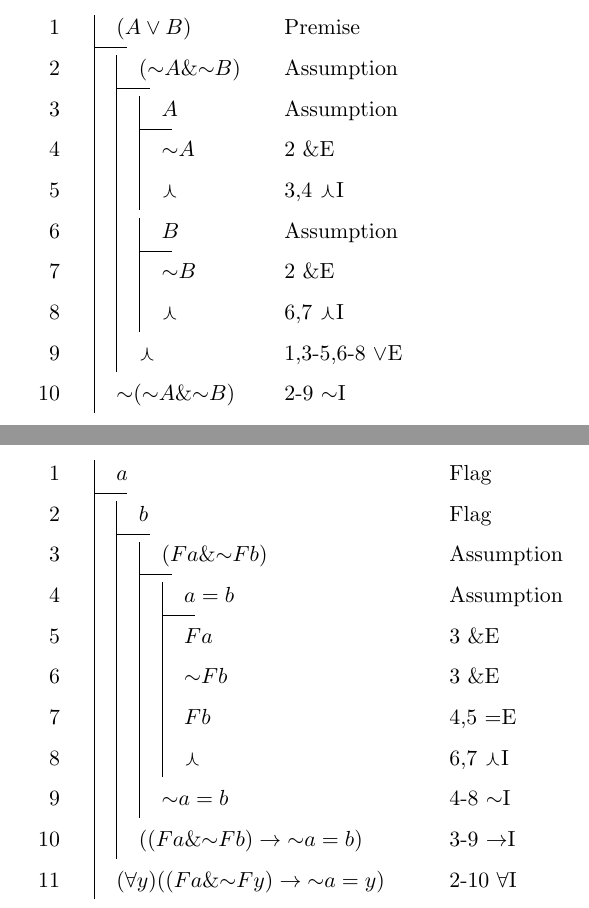
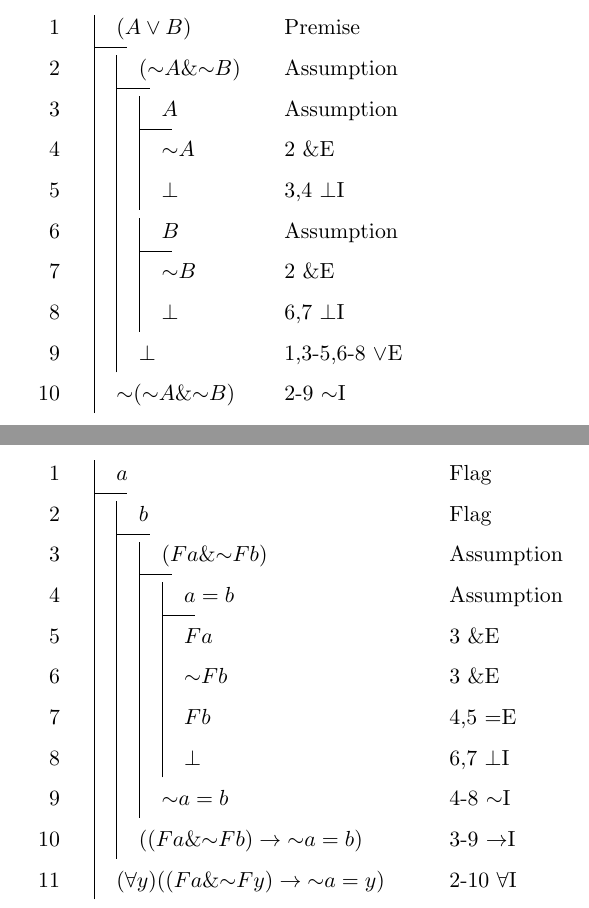
Before and after one commit to mrieppel/fitchjs, a LaTeX document (samples/fitch.tex): two parts of pages 1 and 2 of 2, joined at a grey line, cut so that both start at the same text. Compiled offline with pdfLaTeX.

Commit message:
update Reference tab

```diff
--- a/samples/fitch.tex
+++ b/samples/fitch.tex
@@ -30,11 +30,11 @@
 \fa \fh (\sim A\& \sim B) & Assumption\\
 \fa \fa \fh A & Assumption\\
 \fa \fa \fa \sim A & 2  $\&$E\\
-\fa \fa \fa \curlywedge  & 3,4  $\curlywedge$I\\
+\fa \fa \fa \bot  & 3,4  $\bot$I\\
 \fa \fa \fh B & Assumption\\
 \fa \fa \fa \sim B & 2  $\&$E\\
-\fa \fa \fa \curlywedge  & 6,7  $\curlywedge$I\\
-\fa \fa \curlywedge  & 1,3-5,6-8  $\lor$E\\
+\fa \fa \fa \bot  & 6,7  $\bot$I\\
+\fa \fa \bot  & 1,3-5,6-8  $\lor$E\\
 \fa \sim (\sim A\& \sim B) & 2-9  $\sim$I\\
 \end{fitch}
 
@@ -70,7 +70,7 @@
 \fa \fa \fa \fa Fa & 3  $\&$E\\
 \fa \fa \fa \fa \sim Fb & 3  $\&$E\\
 \fa \fa \fa \fa Fb & 4,5  =E\\
-\fa \fa \fa \fa \curlywedge  & 6,7 $\curlywedge$I\\
+\fa \fa \fa \fa \bot  & 6,7 $\bot$I\\
 \fa \fa \fa \sim a=b & 4-8  $\sim$I\\
 \fa \fa ((Fa\& \sim Fb)\rightarrow \sim a=b) & 3-9  $\rightarrow$I\\
 \fa (\forall y)((Fa\& \sim Fy)\rightarrow \sim a=y) & 2-10  $\forall$I\\
```
Also changed, not shown: samples/fitch.pdf, 4 other files.
